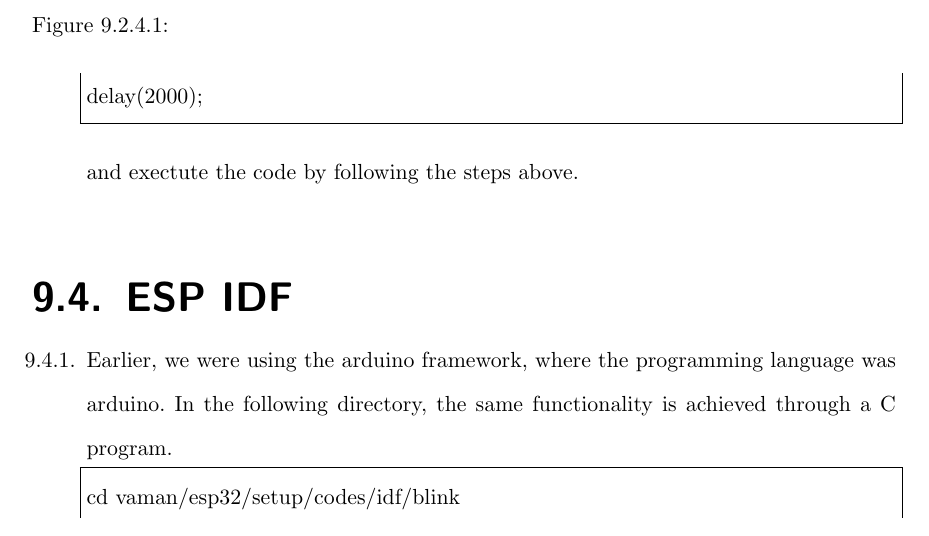
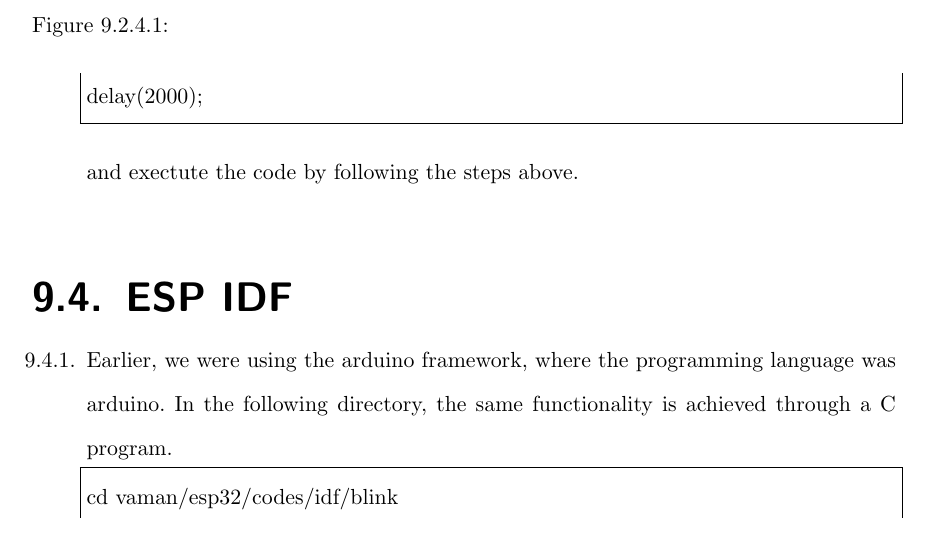
Before and after one commit to gadepall/digital-design-2023, a LaTeX book (main.tex, which reads vaman/esp32/setup/main.tex): part of page 91 of 95, cut so that both start at the same text. The pictures show the PDF file main.pdf that the author committed with the source.

Commit message:
Add existing files

```diff
--- a/vaman/esp32/setup/main.tex
+++ b/vaman/esp32/setup/main.tex
@@ -426,7 +426,7 @@ and exectute the code by following the steps above.
 \numberwithin{table}{enumi}
 \item Earlier, we were using the arduino framework, where the programming language was arduino.  In the following directory, the same functionality is achieved through a C program.
 \begin{lstlisting}
-cd vaman/esp32/setup/codes/idf/blink
+cd vaman/esp32/codes/idf/blink
 pio run
 \end{lstlisting}
 \item The flashing process remains the same.
```
Also changed, not shown: main.pdf, 1 other file.
